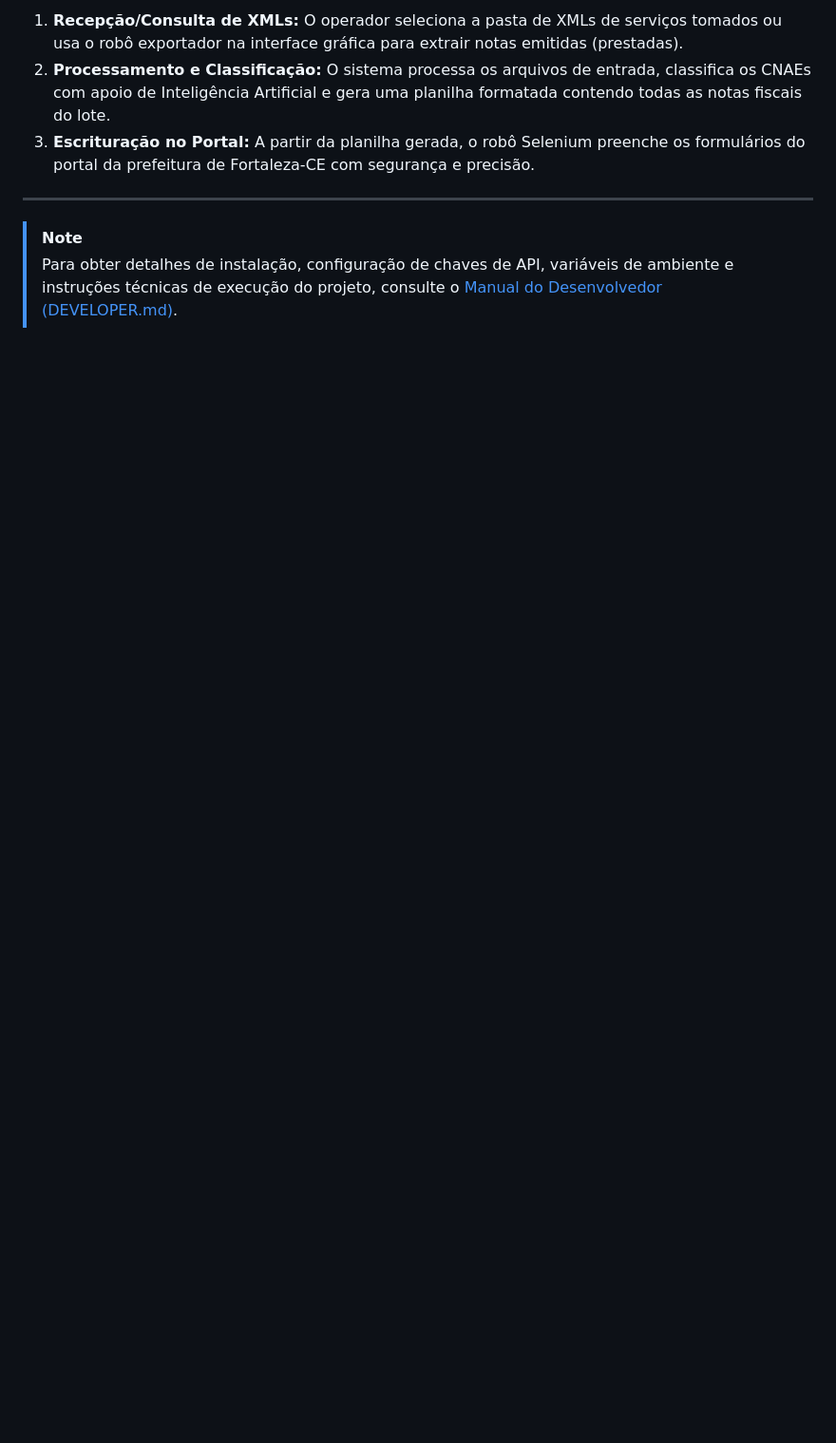
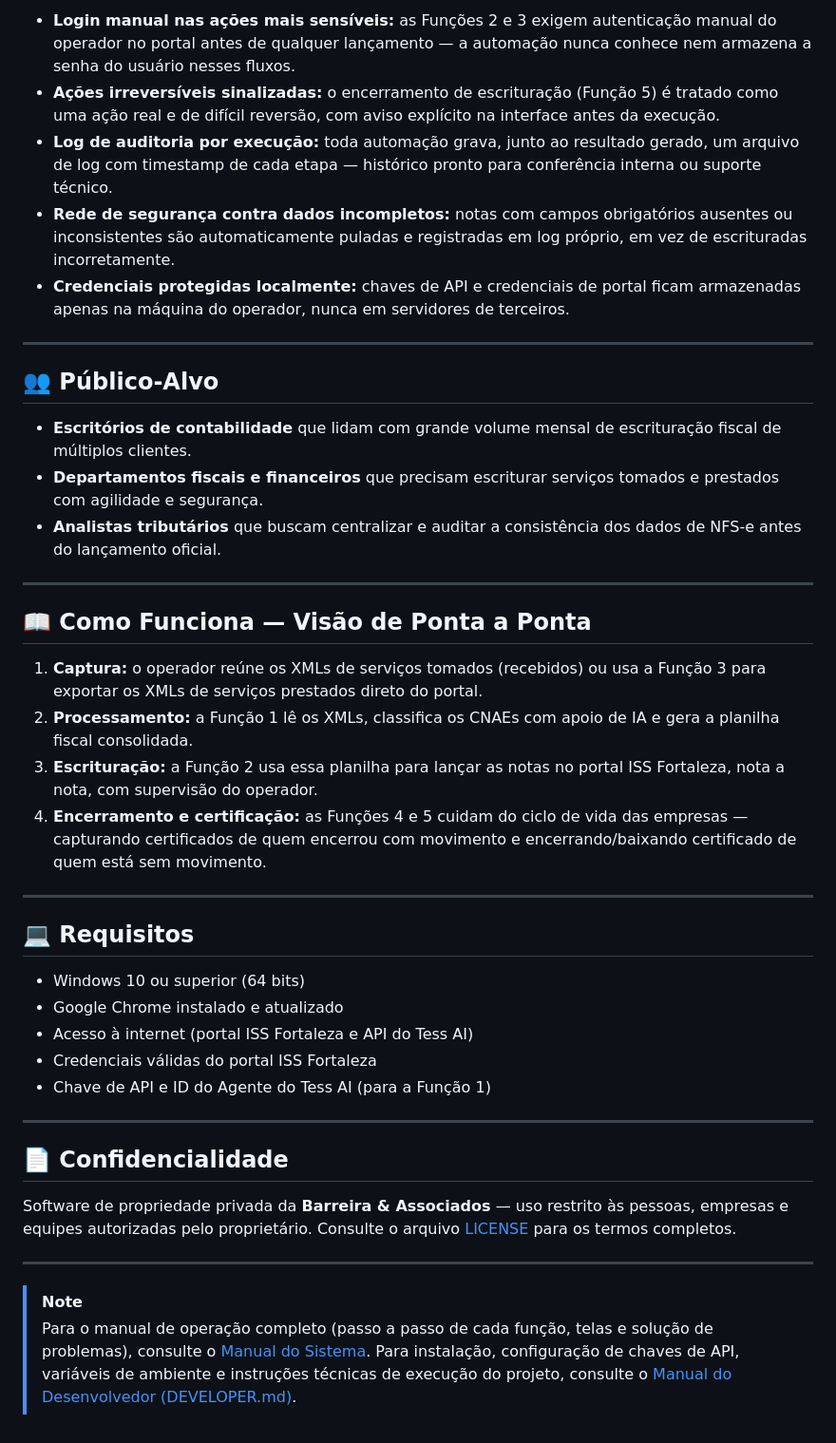
Before and after one commit to BeAContab/automacao-escrituracao-com-movimento, a Markdown page: README.md, the part around one of its changes. Shown at 95% size. Drawn GitHub-style; blank space fills up the shorter version.

```diff
--- a/README.md
+++ b/README.md
@@ -54,9 +75,45 @@ A solução é dividida em três grandes módulos integrados acessíveis diretam
 
-1. **Recepção/Consulta de XMLs:** O operador seleciona a pasta de XMLs de serviços tomados ou usa o robô exportador na interface gráfica para extrair notas emitidas (prestadas).
-2. **Processamento e Classificação:** O sistema processa os arquivos de entrada, classifica os CNAEs com apoio de Inteligência Artificial e gera uma planilha formatada contendo todas as notas fiscais do lote.
-3. **Escrituração no Portal:** A partir da planilha gerada, o robô Selenium preenche os formulários do portal da prefeitura de Fortaleza-CE com segurança e precisão.
+* **Login manual nas ações mais sensíveis:** as Funções 2 e 3 exigem autenticação manual do operador no portal antes de qualquer lançamento — a automação nunca conhece nem armazena a senha do usuário nesses fluxos.
+* **Ações irreversíveis sinalizadas:** o encerramento de escrituração (Função 5) é tratado como uma ação real e de difícil reversão, com aviso explícito na interface antes da execução.
+* **Log de auditoria por execução:** toda automação grava, junto ao resultado gerado, um arquivo de log com timestamp de cada etapa — histórico pronto para conferência interna ou suporte técnico.
+* **Rede de segurança contra dados incompletos:** notas com campos obrigatórios ausentes ou inconsistentes são automaticamente puladas e registradas em log próprio, em vez de escrituradas incorretamente.
+* **Credenciais protegidas localmente:** chaves de API e credenciais de portal ficam armazenadas apenas na máquina do operador, nunca em servidores de terceiros.
+
+---
+
+## 👥 Público-Alvo
+
+* **Escritórios de contabilidade** que lidam com grande volume mensal de escrituração fiscal de múltiplos clientes.
+* **Departamentos fiscais e financeiros** que precisam escriturar serviços tomados e prestados com agilidade e segurança.
+* **Analistas tributários** que buscam centralizar e auditar a consistência dos dados de NFS-e antes do lançamento oficial.
+
+---
+
+## 📖 Como Funciona — Visão de Ponta a Ponta
+
+1. **Captura:** o operador reúne os XMLs de serviços tomados (recebidos) ou usa a Função 3 para exportar os XMLs de serviços prestados direto do portal.
+2. **Processamento:** a Função 1 lê os XMLs, classifica os CNAEs com apoio de IA e gera a planilha fiscal consolidada.
+3. **Escrituração:** a Função 2 usa essa planilha para lançar as notas no portal ISS Fortaleza, nota a nota, com supervisão do operador.
+4. **Encerramento e certificação:** as Funções 4 e 5 cuidam do ciclo de vida das empresas — capturando certificados de quem encerrou com movimento e encerrando/baixando certificado de quem está sem movimento.
+
+---
+
+## 💻 Requisitos
+
+* Windows 10 ou superior (64 bits)
+* Google Chrome instalado e atualizado
+* Acesso à internet (portal ISS Fortaleza e API do Tess AI)
+* Credenciais válidas do portal ISS Fortaleza
+* Chave de API e ID do Agente do Tess AI (para a Função 1)
+
+---
+
+## 📄 Confidencialidade
+
+Software de propriedade privada da **Barreira & Associados** — uso restrito às pessoas, empresas e equipes autorizadas pelo proprietário. Consulte o arquivo [LICENSE](LICENSE) para os termos completos.
 
 ---
 
 > [!NOTE]
-> Para obter detalhes de instalação, configuração de chaves de API, variáveis de ambiente e instruções técnicas de execução do projeto, consulte o [Manual do Desenvolvedor (DEVELOPER.md)](file:///c:/Users/gabriel.lima/Documents/GitHub/automacao-escrituracao-com-movimento/DEVELOPER.md).
+> Para o manual de operação completo (passo a passo de cada função, telas e solução de problemas), consulte o [Manual do Sistema](manual_sistema.html).
+> Para instalação, configuração de chaves de API, variáveis de ambiente e instruções técnicas de execução do projeto, consulte o [Manual do Desenvolvedor (DEVELOPER.md)](DEVELOPER.md).
```
Also changed, not shown: other parts of README.md (+53 -32 lines), CHANGELOG.md (+12 -0 lines).
